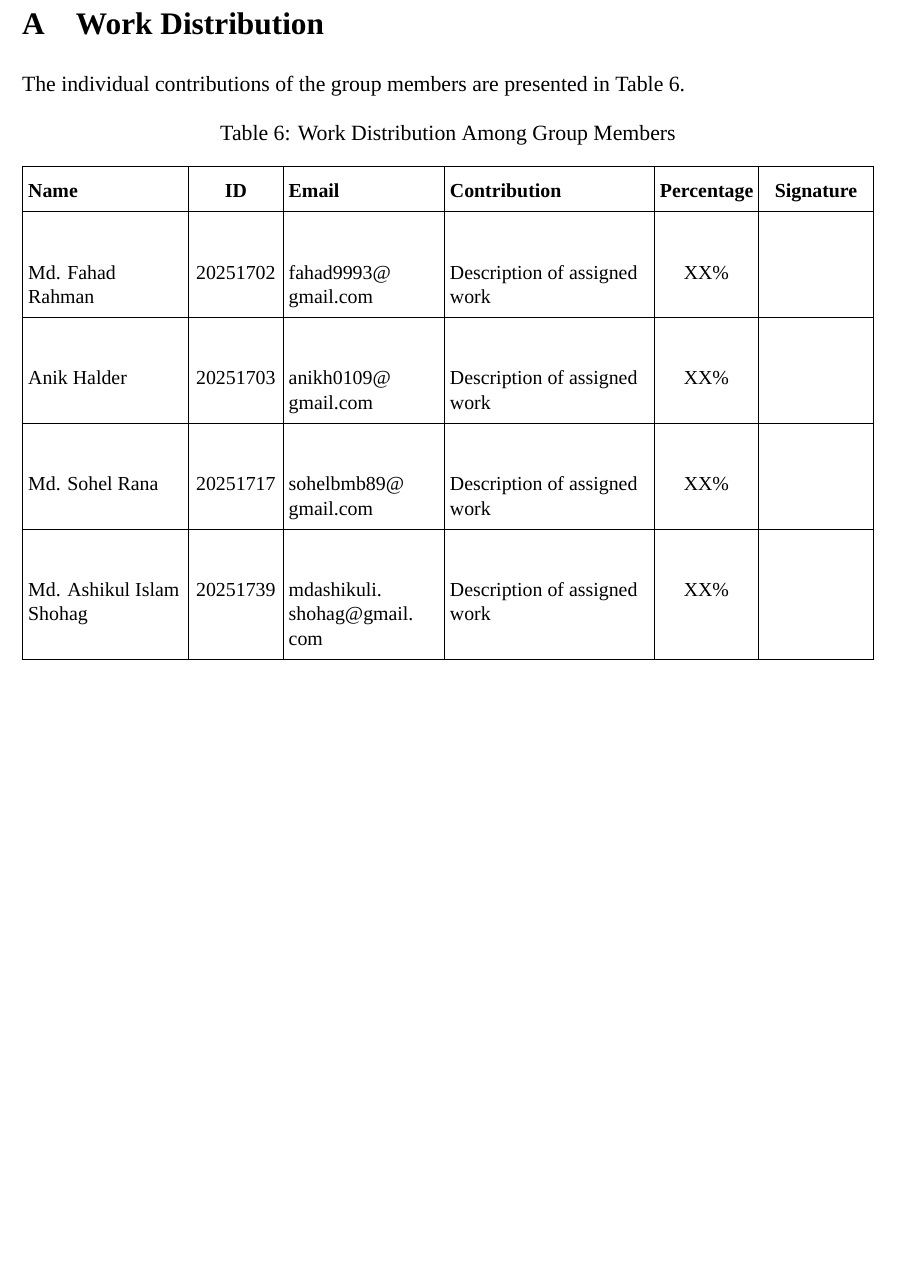
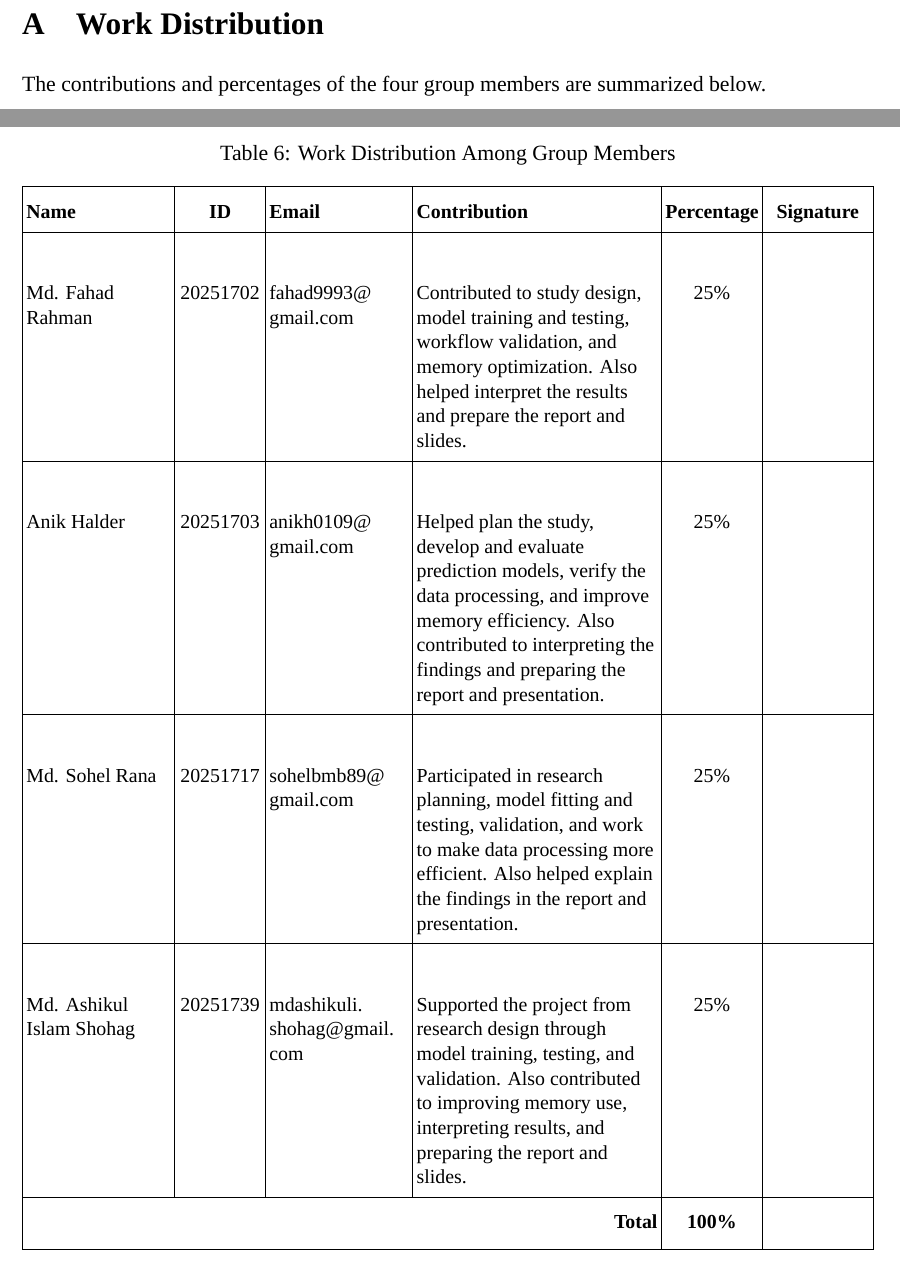
Before and after one commit to fahad9993/bigdata, a LaTeX document (report/main.tex): part of page 23 of 23 before the commit and two parts of pages 23 and 24 of 24 after it, the two joined at a grey line, cut so that both start at the same text, the shorter picture padded with empty space. Compiled offline with XeLaTeX; a missing font is replaced by an installed copy or a similar font.

Commit message:
Finalize the work-distribution table

```diff
--- a/report/main.tex
+++ b/report/main.tex
@@ -683,7 +683,7 @@ Building ID and floor area accounted for most of the total split gain. Despite t
 \section{Work Distribution}
 \label{app:work-distribution}
 
-The individual contributions of the group members are presented in \autoref{tab:work-distribution}.
+The contributions and percentages of the four group members are summarized below.
 
 \begin{table}[htbp]
     \centering
@@ -693,12 +693,12 @@ The individual contributions of the group members are presented in \autoref{tab:
     \begingroup
     \small
     \renewcommand{\arraystretch}{1.8}
-    \setlength{\tabcolsep}{3pt}
+    \setlength{\tabcolsep}{2pt}
 
     \begin{tabularx}{\textwidth}{
-            |>{\raggedright\arraybackslash}p{3cm}
+            |>{\raggedright\arraybackslash}p{2.8cm}
             |>{\centering\arraybackslash}p{1.6cm}
-            |>{\raggedright\arraybackslash\hspace{0pt}}p{2.9cm}
+            |>{\raggedright\arraybackslash\hspace{0pt}}p{2.7cm}
             |>{\raggedright\arraybackslash}X
             |>{\centering\arraybackslash}p{1.8cm}
             |>{\centering\arraybackslash}p{2cm}|
@@ -716,33 +716,36 @@ The individual contributions of the group members are presented in \autoref{tab:
         20251702 &
         \email{fahad9993@gmail.com}
         &
-        Description of assigned work &
-        XX\% &
+        Contributed to study design, model training and testing, workflow validation, and memory optimization. Also helped interpret the results and prepare the report and slides. &
+        25\% &
         \rule{0pt}{1.3cm} \\
         \hline
 
         Anik Halder &
         20251703 &
         \email{anikh0109@gmail.com} &
-        Description of assigned work &
-        XX\% &
+        Helped plan the study, develop and evaluate prediction models, verify the data processing, and improve memory efficiency. Also contributed to interpreting the findings and preparing the report and presentation. &
+        25\% &
         \rule{0pt}{1.3cm} \\
         \hline
 
         Md. Sohel Rana &
         20251717 &
         \email{sohelbmb89@gmail.com} &
-        Description of assigned work &
-        XX\% &
+        Participated in research planning, model fitting and testing, validation, and work to make data processing more efficient. Also helped explain the findings in the report and presentation. &
+        25\% &
         \rule{0pt}{1.3cm} \\
         \hline
 
         Md. Ashikul Islam Shohag &
         20251739 &
         \email{mdashikuli.shohag@gmail.com} &
-        Description of assigned work &
-        XX\% &
+        Supported the project from research design through model training, testing, and validation. Also contributed to improving memory use, interpreting results, and preparing the report and slides. &
+        25\% &
         \rule{0pt}{1.3cm} \\
+        \hline
+
+        \multicolumn{4}{|r|}{\textbf{Total}} & \textbf{100\%} & \\
         \hline
 
     \end{tabularx}
```
Also changed, not shown: report/main.pdf.
